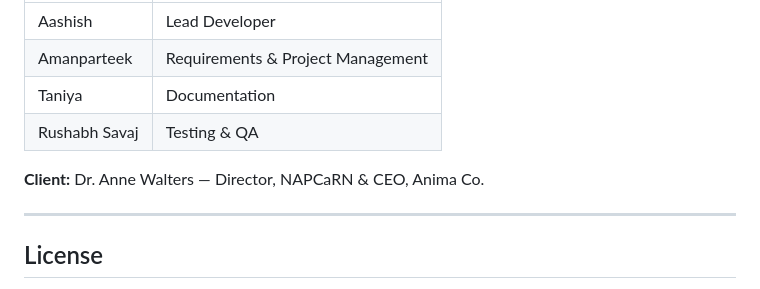
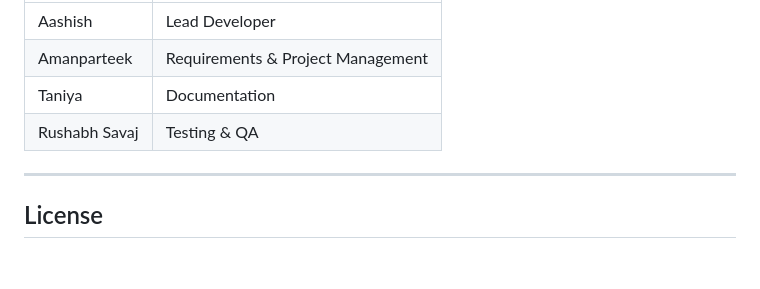
Before and after one commit to digitalaashish/BIOSHIELD, a Markdown page: README.md, the part around the change. Drawn GitHub-style; blank space fills up the shorter version.

```diff
--- a/README.md
+++ b/README.md
@@ -136,8 +136,6 @@ Developed as a capstone project at **Charles Darwin University (CDU)**, May 2026
 | Taniya | Documentation |
 | Rushabh Savaj | Testing & QA |
 
-**Client:** Dr. Anne Walters — Director, NAPCaRN & CEO, Anima Co.
-
 ---
 
 ## License
```
